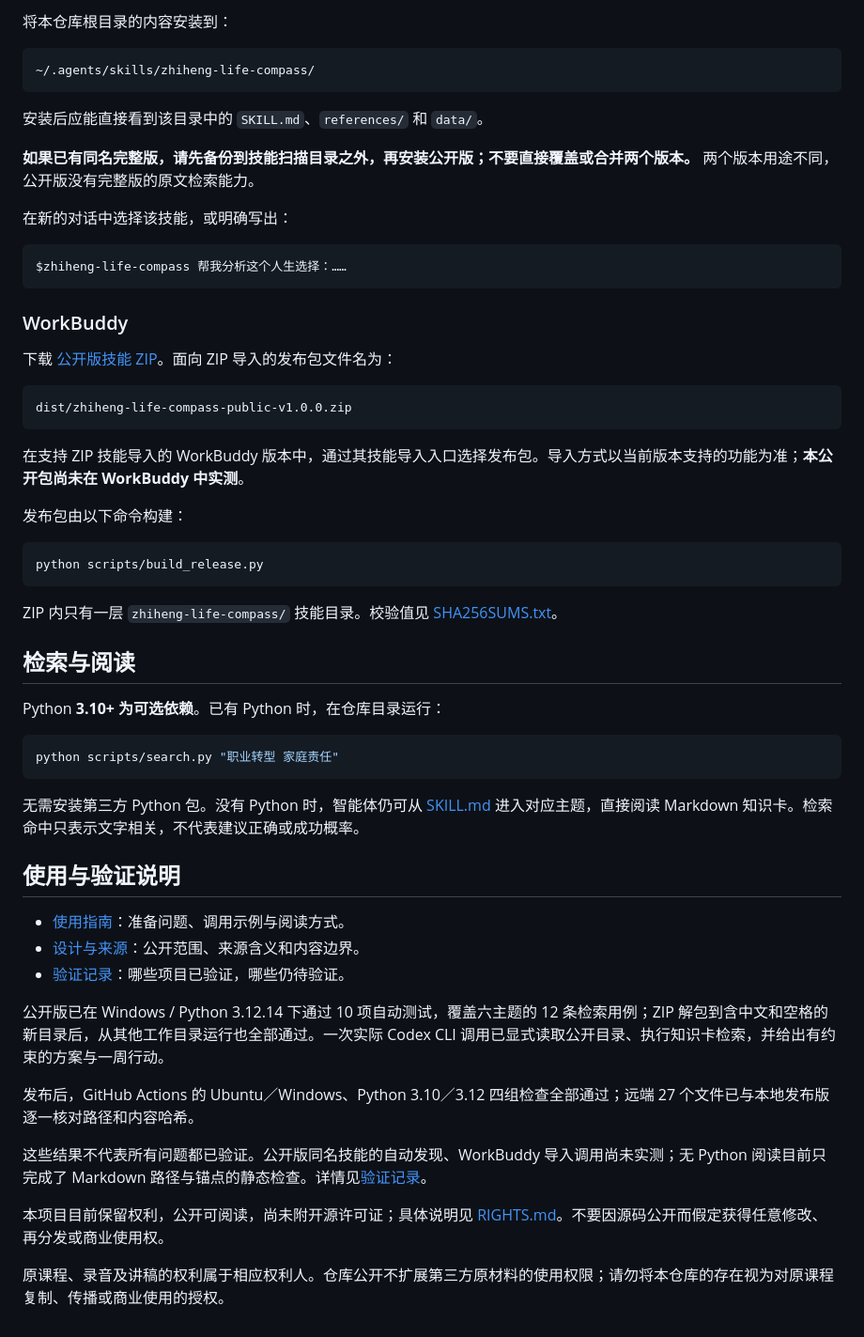
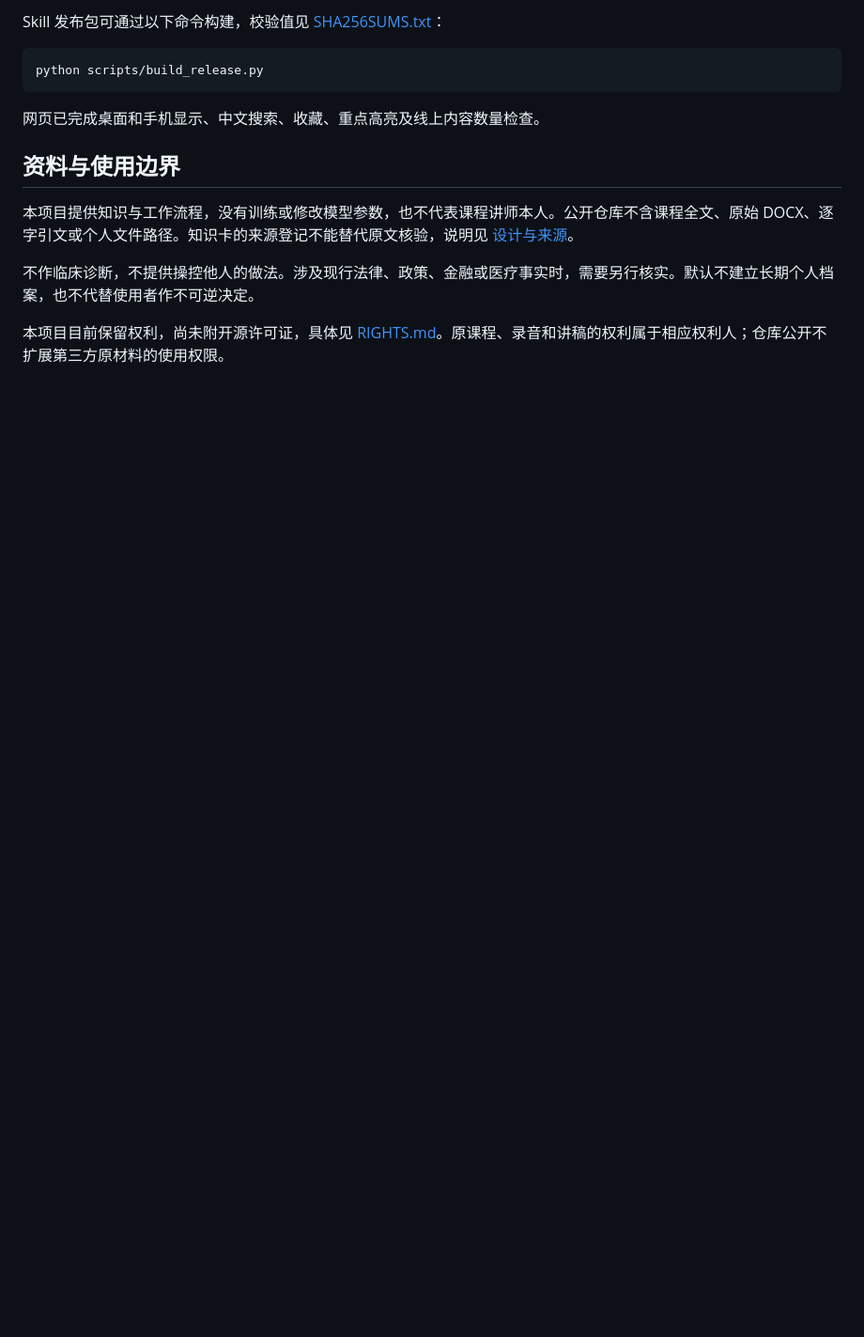
Before and after one commit to zfrory15-max/zhiheng-life-compass, a Markdown page: README.md, the part around one of its changes. Shown at 94% size. Rendered like a GitHub page; folded sections open; blank space fills up the shorter version.

````diff
--- a/README.md
+++ b/README.md
@@ -82,61 +114,15 @@ python -m http.server 8770
-将本仓库根目录的内容安装到：
-
-```text
-~/.agents/skills/zhiheng-life-compass/
-```
-
-安装后应能直接看到该目录中的 `SKILL.md`、`references/` 和 `data/`。
-
-**如果已有同名完整版，请先备份到技能扫描目录之外，再安装公开版；不要直接覆盖或合并两个版本。** 两个版本用途不同，公开版没有完整版的原文检索能力。
-
-在新的对话中选择该技能，或明确写出：
-
-```text
-$zhiheng-life-compass 帮我分析这个人生选择：……
-```
-
-### WorkBuddy
-
-下载 [公开版技能 ZIP](https://github.com/zfrory15-max/zhiheng-life-compass/raw/refs/heads/main/dist/zhiheng-life-compass-public-v1.0.0.zip)。面向 ZIP 导入的发布包文件名为：
-
-```text
-dist/zhiheng-life-compass-public-v1.0.0.zip
-```
-
-在支持 ZIP 技能导入的 WorkBuddy 版本中，通过其技能导入入口选择发布包。导入方式以当前版本支持的功能为准；**本公开包尚未在 WorkBuddy 中实测**。
-
-发布包由以下命令构建：
+Skill 发布包可通过以下命令构建，校验值见 [SHA256SUMS.txt](dist/SHA256SUMS.txt)：
 
 ```bash
 python scripts/build_release.py
 ```
 
-ZIP 内只有一层 `zhiheng-life-compass/` 技能目录。校验值见 [SHA256SUMS.txt](https://github.com/zfrory15-max/zhiheng-life-compass/blob/main/dist/SHA256SUMS.txt)。
+网页已完成桌面和手机显示、中文搜索、收藏、重点高亮及线上内容数量检查。
 
-## 检索与阅读
+## 资料与使用边界
 
-Python **3.10+ 为可选依赖**。已有 Python 时，在仓库目录运行：
+本项目提供知识与工作流程，没有训练或修改模型参数，也不代表课程讲师本人。公开仓库不含课程全文、原始 DOCX、逐字引文或个人文件路径。知识卡的来源登记不能替代原文核验，说明见 [设计与来源](docs/设计与来源.md)。
 
-```bash
-python scripts/search.py "职业转型 家庭责任"
-```
+不作临床诊断，不提供操控他人的做法。涉及现行法律、政策、金融或医疗事实时，需要另行核实。默认不建立长期个人档案，也不代替使用者作不可逆决定。
 
-无需安装第三方 Python 包。没有 Python 时，智能体仍可从 [SKILL.md](SKILL.md) 进入对应主题，直接阅读 Markdown 知识卡。检索命中只表示文字相关，不代表建议正确或成功概率。
-
-## 使用与验证说明
-
-- [使用指南](docs/使用指南.md)：准备问题、调用示例与阅读方式。
-- [设计与来源](docs/设计与来源.md)：公开范围、来源含义和内容边界。
-- [验证记录](docs/验证记录.md)：哪些项目已验证，哪些仍待验证。
-
-公开版已在 Windows / Python 3.12.14 下通过 10 项自动测试，覆盖六主题的 12 条检索用例；ZIP 解包到含中文和空格的新目录后，从其他工作目录运行也全部通过。一次实际 Codex CLI 调用已显式读取公开目录、执行知识卡检索，并给出有约束的方案与一周行动。
-
-发布后，GitHub Actions 的 Ubuntu／Windows、Python 3.10／3.12 四组检查全部通过；远端 27 个文件已与本地发布版逐一核对路径和内容哈希。
-
-这些结果不代表所有问题都已验证。公开版同名技能的自动发现、WorkBuddy 导入调用尚未实测；无 Python 阅读目前只完成了 Markdown 路径与锚点的静态检查。详情见[验证记录](docs/验证记录.md)。
-
-本项目目前保留权利，公开可阅读，尚未附开源许可证；具体说明见 [RIGHTS.md](RIGHTS.md)。不要因源码公开而假定获得任意修改、再分发或商业使用权。
-
-原课程、录音及讲稿的权利属于相应权利人。仓库公开不扩展第三方原材料的使用权限；请勿将本仓库的存在视为对原课程复制、传播或商业使用的授权。
-
-</details>
+本项目目前保留权利，尚未附开源许可证，具体见 [RIGHTS.md](RIGHTS.md)。原课程、录音和讲稿的权利属于相应权利人；仓库公开不扩展第三方原材料的使用权限。
````
Also changed, not shown: other parts of README.md (+88 -56 lines).
